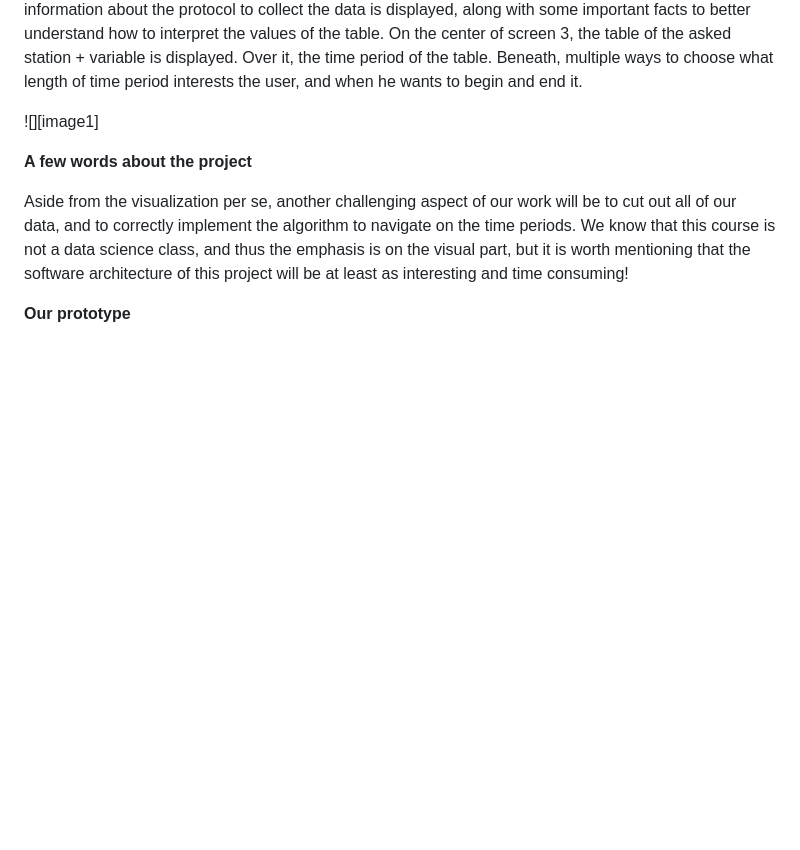
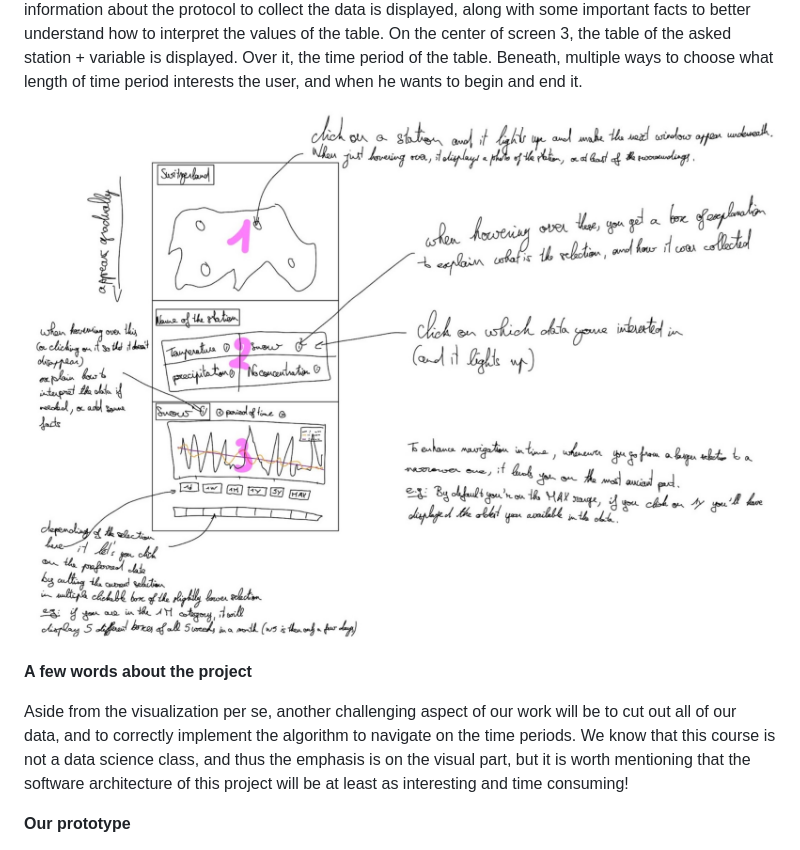
Before and after one commit to com-480-data-visualization/RetroMeteo, a Markdown page: README.md, the part around the change. Drawn GitHub-style; blank space fills up the shorter version.

Commit message:
add image of the sketch in Readme
Updated image reference and improved project description.

```diff
--- a/README.md
+++ b/README.md
@@ -87,7 +87,7 @@ _Screen 3:_
 
 Here we are on the most important screen, the data screen\! After selecting the station and variable the user was interested in, he now has multiple ways of interacting with it to get insightful information. On the top left corner of screen 3, the name of the variable appears, with a (i) next to it. When clicking on this (i), information about the protocol to collect the data is displayed, along with some important facts to better understand how to interpret the values of the table. On the center of screen 3, the table of the asked station \+ variable is displayed. Over it, the time period of the table. Beneath, multiple ways to choose what length of time period interests the user, and when he wants to begin and end it.
 
-![][image1]
+![image5](https://github.com/com-480-data-visualization/RetroMeteo/blob/master/images/milestone2_sketch.jpeg)
 
 **A few words about the project**
 
```
